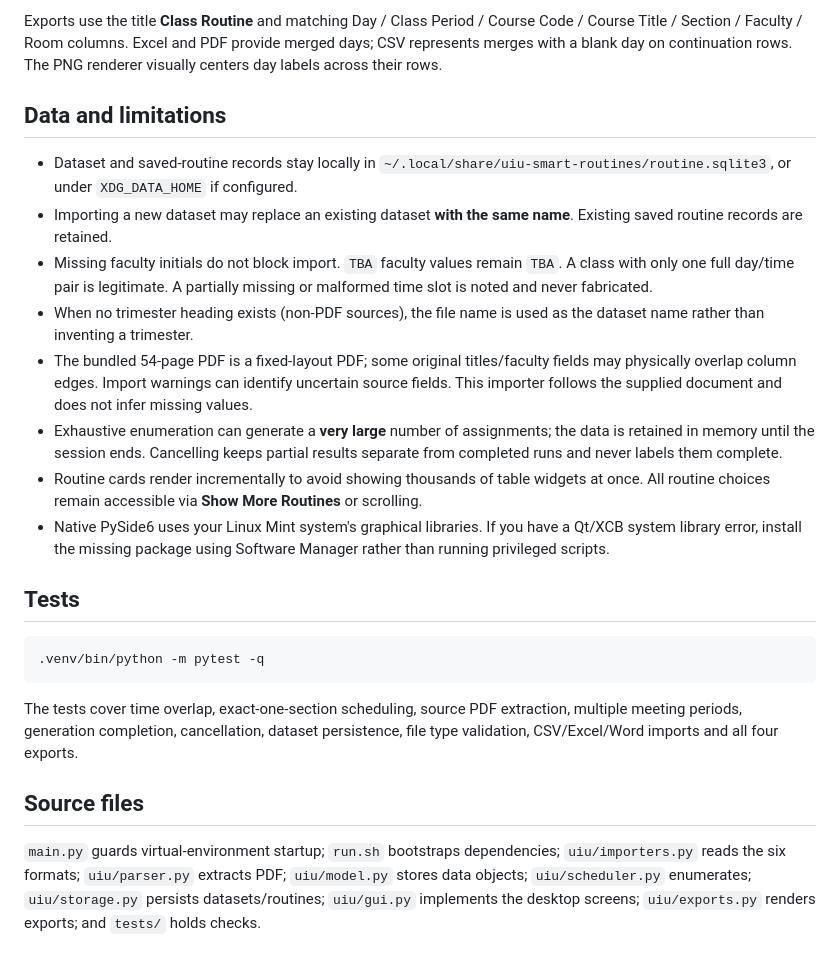
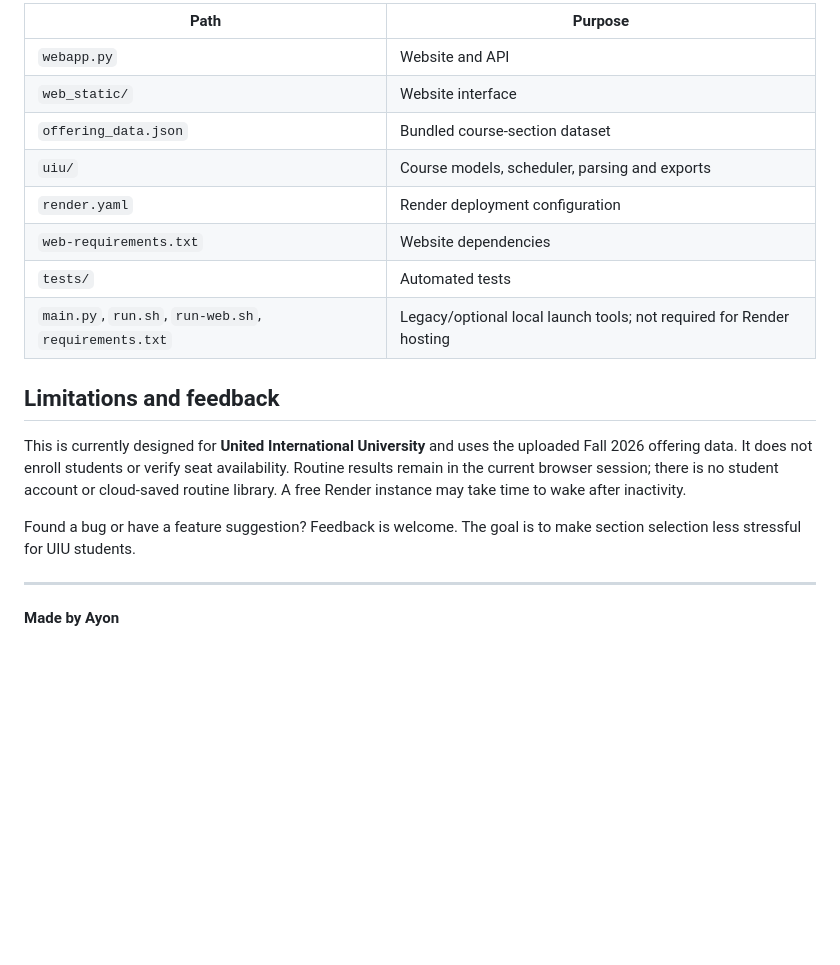
Before and after one commit to hasiiib/section-planner, a Markdown page: README.md, the part around one of its changes. GitHub-like rendering; blank space fills up the shorter version.

````diff
--- a/README.md
+++ b/README.md
@@ -27,25 +63,21 @@ If the launcher is not executable, use `bash run.sh`.
 
-Exports use the title **Class Routine** and matching Day / Class Period / Course Code / Course Title / Section / Faculty / Room columns. Excel and PDF provide merged days; CSV represents merges with a blank day on continuation rows. The PNG renderer visually centers day labels across their rows.
+| Path | Purpose |
+| --- | --- |
+| `webapp.py` | Website and API |
+| `web_static/` | Website interface |
+| `offering_data.json` | Bundled course-section dataset |
+| `uiu/` | Course models, scheduler, parsing and exports |
+| `render.yaml` | Render deployment configuration |
+| `web-requirements.txt` | Website dependencies |
+| `tests/` | Automated tests |
+| `main.py`, `run.sh`, `run-web.sh`, `requirements.txt` | Legacy/optional local launch tools; not required for Render hosting |
 
-## Data and limitations
+## Limitations and feedback
 
-- Dataset and saved-routine records stay locally in `~/.local/share/uiu-smart-routines/routine.sqlite3`, or under `XDG_DATA_HOME` if configured.
-- Importing a new dataset may replace an existing dataset **with the same name**. Existing saved routine records are retained.
-- Missing faculty initials do not block import. `TBA` faculty values remain `TBA`. A class with only one full day/time pair is legitimate. A partially missing or malformed time slot is noted and never fabricated.
-- When no trimester heading exists (non-PDF sources), the file name is used as the dataset name rather than inventing a trimester.
-- The bundled 54-page PDF is a fixed-layout PDF; some original titles/faculty fields may physically overlap column edges. Import warnings can identify uncertain source fields. This importer follows the supplied document and does not infer missing values.
-- Exhaustive enumeration can generate a **very large** number of assignments; the data is retained in memory until the session ends. Cancelling keeps partial results separate from completed runs and never labels them complete.
-- Routine cards render incrementally to avoid showing thousands of table widgets at once. All routine choices remain accessible via **Show More Routines** or scrolling.
-- Native PySide6 uses your Linux Mint system's graphical libraries. If you have a Qt/XCB system library error, install the missing package using Software Manager rather than running privileged scripts.
+This is currently designed for **United International University** and uses the uploaded Fall 2026 offering data. It does not enroll students or verify seat availability. Routine results remain in the current browser session; there is no student account or cloud-saved routine library. A free Render instance may take time to wake after inactivity.
 
-## Tests
+Found a bug or have a feature suggestion? Feedback is welcome. The goal is to make section selection less stressful for UIU students.
 
-```bash
-.venv/bin/python -m pytest -q
-```
+---
 
-The tests cover time overlap, exact-one-section scheduling, source PDF extraction, multiple meeting periods, generation completion, cancellation, dataset persistence, file type validation, CSV/Excel/Word imports and all four exports.
-
-## Source files
-
-`main.py` guards virtual-environment startup; `run.sh` bootstraps dependencies; `uiu/importers.py` reads the six formats; `uiu/parser.py` extracts PDF; `uiu/model.py` stores data objects; `uiu/scheduler.py` enumerates; `uiu/storage.py` persists datasets/routines; `uiu/gui.py` implements the desktop screens; `uiu/exports.py` renders exports; and `tests/` holds checks.
+**Made by Ayon**
````
Also changed, not shown: other parts of README.md (+51 -15 lines).
